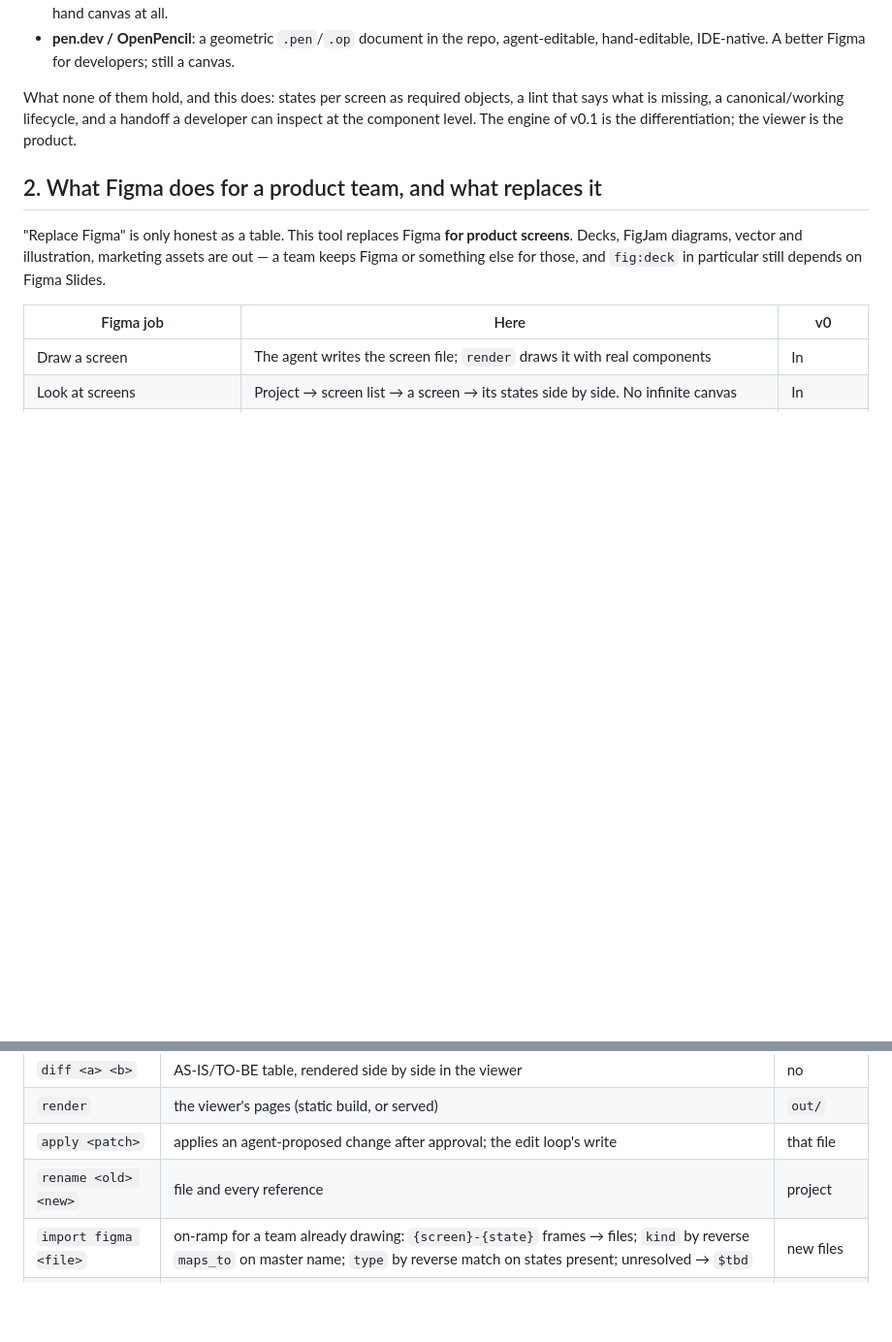
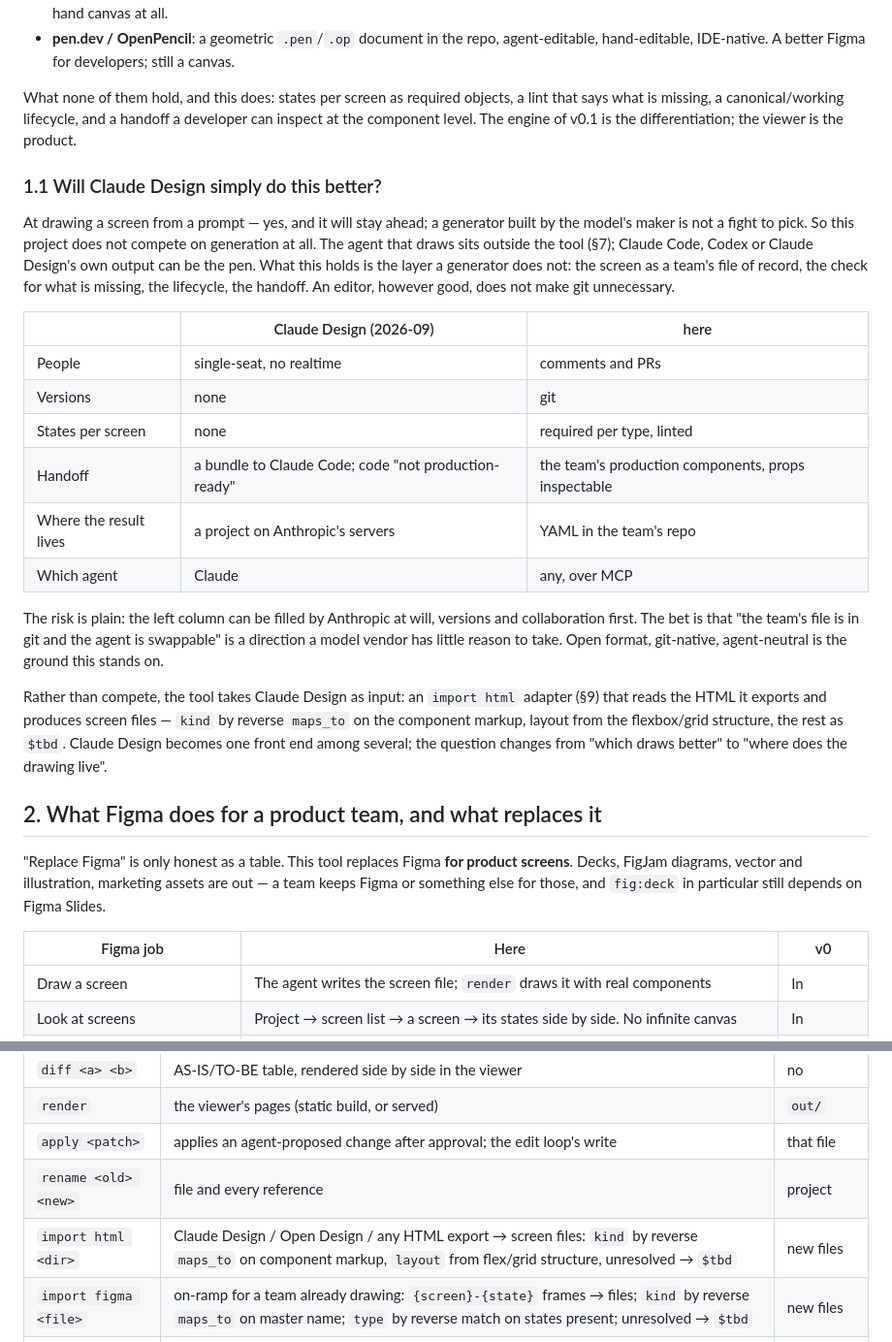
Before and after one commit to byjunyoung/design-core, a Markdown page: DESIGN.md, 2 parts joined by grey strips. Shown at 97% size. Rendered like a GitHub page; blank space fills up the shorter version.

Commit message:
docs: Claude Design 과의 관계를 적는다 — 생성으로 경쟁하지 않고 입력으로 받는다
그리기는 그쪽이 계속 앞설 것이라 경쟁 축에서 뺀다. 팀의 기록 파일·
상태·수명주기·핸드오프가 이 툴의 자리이고, 위험(버전·협업 추가)도 적는다.
import html 어댑터를 동사표에 더한다.

Co-Authored-By: Claude Fable 5.1 <noreply@anthropic.com>

```diff
--- a/DESIGN.md
+++ b/DESIGN.md
@@ -15,6 +15,23 @@ Three products already let an agent draw. What they are, and where this differs:
 - **pen.dev / OpenPencil**: a geometric `.pen`/`.op` document in the repo, agent-editable, hand-editable, IDE-native. A better Figma for developers; still a canvas.
 
 What none of them hold, and this does: states per screen as required objects, a lint that says what is missing, a canonical/working lifecycle, and a handoff a developer can inspect at the component level. The engine of v0.1 is the differentiation; the viewer is the product.
+
+### 1.1 Will Claude Design simply do this better?
+
+At drawing a screen from a prompt — yes, and it will stay ahead; a generator built by the model's maker is not a fight to pick. So this project does not compete on generation at all. The agent that draws sits outside the tool (§7); Claude Code, Codex or Claude Design's own output can be the pen. What this holds is the layer a generator does not: the screen as a team's file of record, the check for what is missing, the lifecycle, the handoff. An editor, however good, does not make git unnecessary.
+
+| | Claude Design (2026-09) | here |
+|---|---|---|
+| People | single-seat, no realtime | comments and PRs |
+| Versions | none | git |
+| States per screen | none | required per type, linted |
+| Handoff | a bundle to Claude Code; code "not production-ready" | the team's production components, props inspectable |
+| Where the result lives | a project on Anthropic's servers | YAML in the team's repo |
+| Which agent | Claude | any, over MCP |
+
+The risk is plain: the left column can be filled by Anthropic at will, versions and collaboration first. The bet is that "the team's file is in git and the agent is swappable" is a direction a model vendor has little reason to take. Open format, git-native, agent-neutral is the ground this stands on.
+
+Rather than compete, the tool takes Claude Design as input: an `import html` adapter (§9) that reads the HTML it exports and produces screen files — `kind` by reverse `maps_to` on the component markup, layout from the flexbox/grid structure, the rest as `$tbd`. Claude Design becomes one front end among several; the question changes from "which draws better" to "where does the drawing live".
 
 ## 2. What Figma does for a product team, and what replaces it
 
@@ -245,6 +262,7 @@ The CLI is for CI. MCP is for the agent. The viewer is for people. Same verbs, s
 | `render` | the viewer's pages (static build, or served) | `out/` |
 | `apply <patch>` | applies an agent-proposed change after approval; the edit loop's write | that file |
 | `rename <old> <new>` | file and every reference | project |
+| `import html <dir>` | Claude Design / Open Design / any HTML export → screen files: `kind` by reverse `maps_to` on component markup, `layout` from flex/grid structure, unresolved → `$tbd` | new files |
 | `import figma <file>` | on-ramp for a team already drawing: `{screen}-{state}` frames → files; `kind` by reverse `maps_to` on master name; `type` by reverse match on states present; unresolved → `$tbd` | new files |
 | `export <adapter>` | Figma / `.pen` / `.op` for teams that still need a canvas elsewhere | adapter target |
 
```
